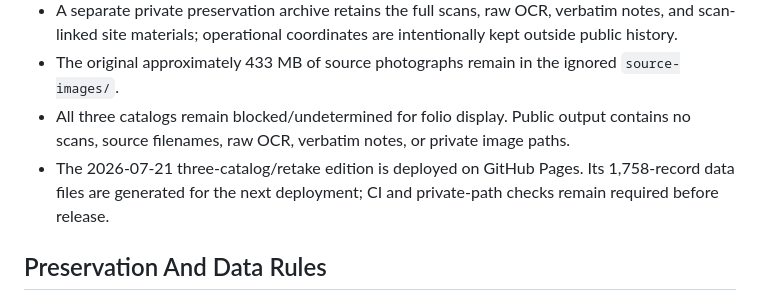
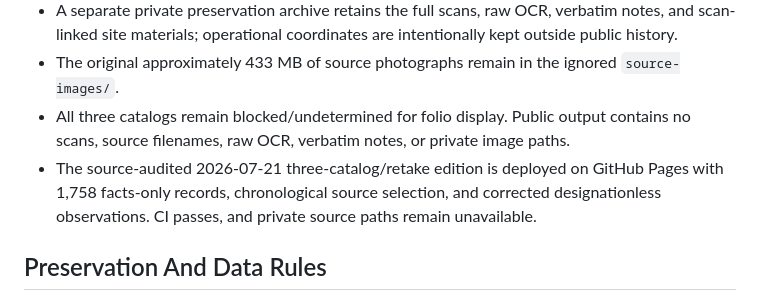
Before and after one commit to rayborg/Historical-meteorite-collections, a Markdown page: SESSION.md, the part around the change. Rendered like a GitHub page.

Commit message:
Record source-audited deployment

```diff
--- a/SESSION.md
+++ b/SESSION.md
@@ -21,7 +21,7 @@ Build a durable, searchable historical meteorite catalog and, over time, reconst
 - A separate private preservation archive retains the full scans, raw OCR, verbatim notes, and scan-linked site materials; operational coordinates are intentionally kept outside public history.
 - The original approximately 433 MB of source photographs remain in the ignored `source-images/`.
 - All three catalogs remain blocked/undetermined for folio display. Public output contains no scans, source filenames, raw OCR, verbatim notes, or private image paths.
-- The 2026-07-21 three-catalog/retake edition is deployed on GitHub Pages. Its 1,758-record data files are generated for the next deployment; CI and private-path checks remain required before release.
+- The source-audited 2026-07-21 three-catalog/retake edition is deployed on GitHub Pages with 1,758 facts-only records, chronological source selection, and corrected designationless observations. CI passes, and private source paths remain unavailable.
 
 ## Preservation And Data Rules
 
```
